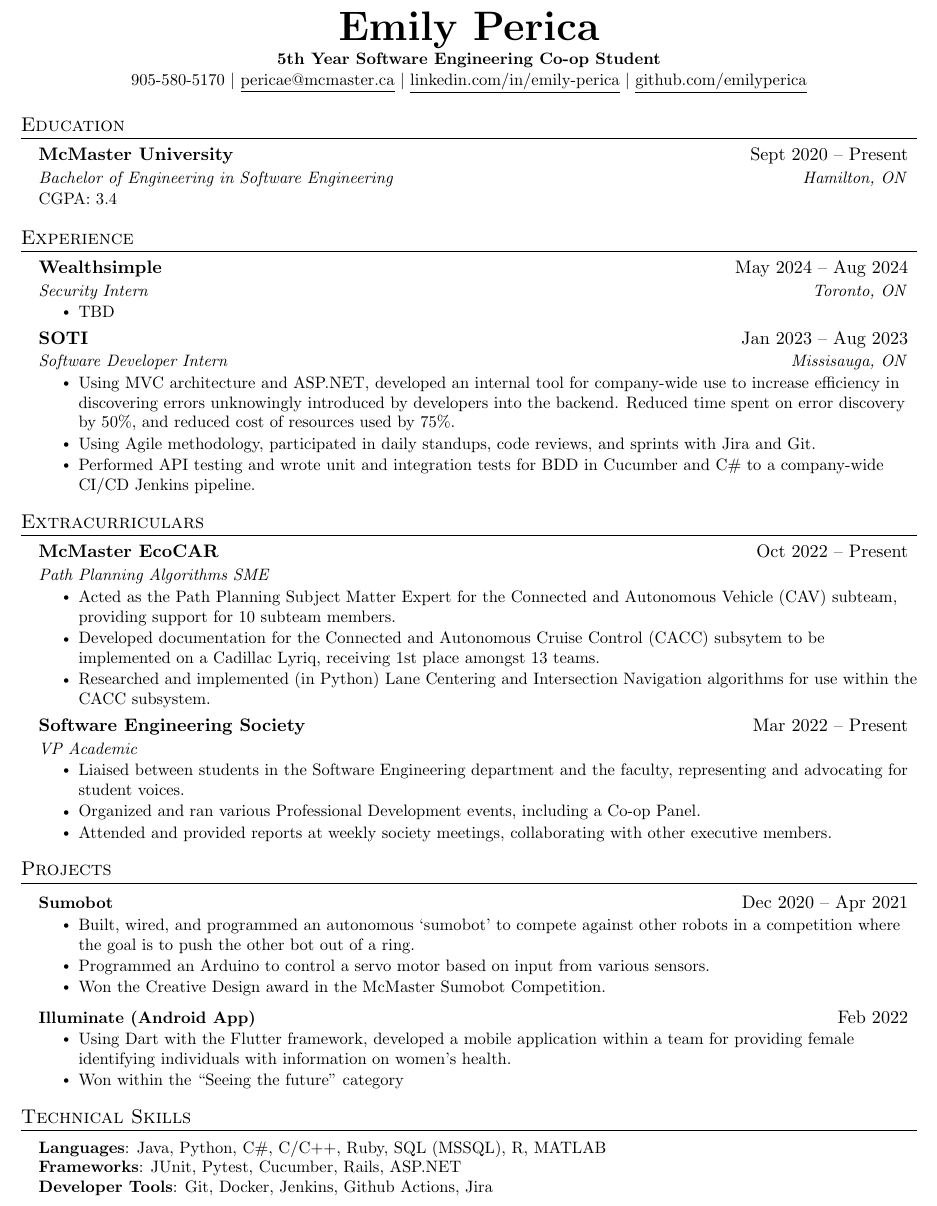
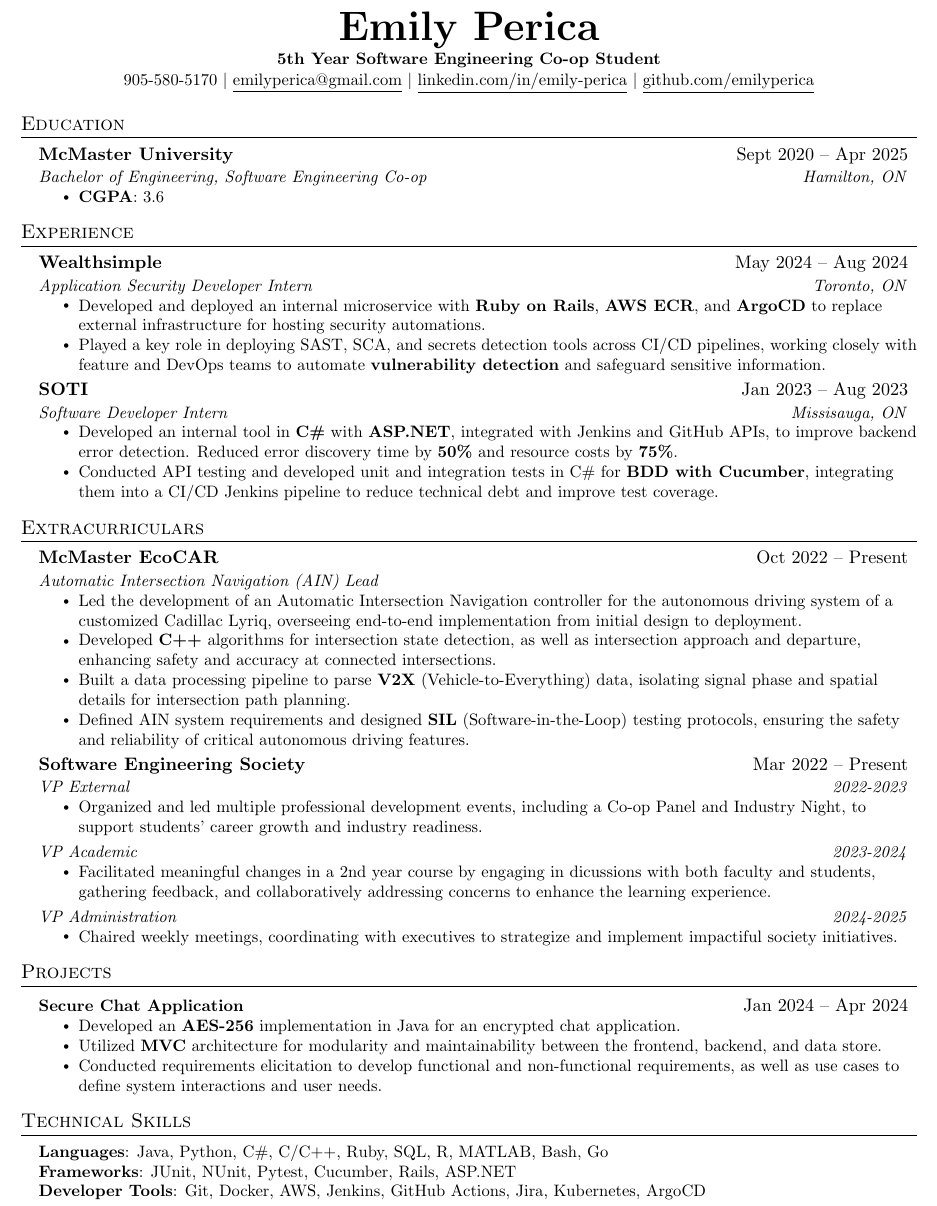
Before and after one commit to emilyperica/resume, a LaTeX CV (emily_perica_resume.tex): part of the page, cut so that both start at the same text. Compiled offline with pdfLaTeX.

Commit message:
Updating to reflect recent positions

```diff
--- a/emily_perica_resume.tex
+++ b/emily_perica_resume.tex
@@ -107,107 +107,95 @@
 \begin{document}
 
 %----------HEADING----------
-% \begin{tabular*}{\textwidth}{l@{\extracolsep{\fill}}r}
-%   \textbf{\href{http://sourabhbajaj.com/}{\Large Sourabh Bajaj}} & Email : \href{mailto:sourabh@sourabhbajaj.com}{sourabh@sourabhbajaj.com}\\
-%   \href{http://sourabhbajaj.com/}{http://www.sourabhbajaj.com} & Mobile : +1-123-456-7890 \\
-% \end{tabular*}
+\begin{center}
+    \textbf{\Huge \scshape Emily Perica}
 
-\begin{center}
-    \textbf{\Huge \scshape Emily Perica} \\ \vspace{1pt}
-    \textbf{\small 5th Year Software Engineering Co-op Student} \\ \vspace{1pt}
-    \small 905-580-5170 $|$ \href{mailto:pericae@mcmaster.ca}{\underline{pericae@mcmaster.ca}} $|$
+    \vspace{1pt}
+    \textbf{\small 5th Year Software Engineering Co-op Student} \\
+    \vspace{1pt}
+    \small 905-580-5170 $|$ \href{mailto:emilyperica@gmail.com}{\underline{emilyperica@gmail.com}} $|$
     \href{https://www.linkedin.com/in/emily-perica/}{\underline{linkedin.com/in/emily-perica}} $|$
-    \href{https://https://github.com/emilyperica}{\underline{github.com/emilyperica}}
+    \href{https://github.com/emilyperica}{\underline{github.com/emilyperica}}
 \end{center}
 
 
 %-----------EDUCATION-----------
 \section{Education}
+
 \resumeSubHeadingListStart
-    \resumeSubheading
-      {McMaster University}{Sept 2020 -- Present}
-      {Bachelor of Engineering in Software Engineering}{Hamilton, ON}
-      \resumeItem{CGPA: 3.4}
+  \resumeSubheading{McMaster University}{Sept 2020 -- Apr 2025}{Bachelor of Engineering, Software Engineering Co-op}{Hamilton, ON}
+    \resumeItemListStart
+      \resumeItem{\textbf{CGPA}: 3.6}
+    \resumeItemListEnd
 \resumeSubHeadingListEnd
 
 
 %-----------EXPERIENCE-----------
 \section{Experience}
+
 \resumeSubHeadingListStart
-
-        \resumeSubheading
-            {Wealthsimple}{May 2024 -- Aug 2024}
-            {Security Intern}{Toronto, ON}
+  \resumeSubheading{Wealthsimple}{May 2024 -- Aug 2024}{Application Security Developer Intern}{Toronto, ON}
     \resumeItemListStart
-            \resumeItem{TBD}
+      \resumeItem{Developed and deployed an internal microservice with \textbf{Ruby on Rails}, \textbf{AWS ECR}, and \textbf{ArgoCD} to replace external infrastructure for hosting security automations.}
+      \resumeItem{Played a key role in deploying SAST, SCA, and secrets detection tools across CI/CD pipelines, working closely with feature and DevOps teams to automate \textbf{vulnerability detection} and safeguard sensitive information.}
     \resumeItemListEnd
-
-        \resumeSubheading
-            {SOTI}{Jan 2023 -- Aug 2023}
-            {Software Developer Intern}{Missisauga, ON}
+  \resumeSubheading{SOTI}{Jan 2023 -- Aug 2023}{Software Developer Intern}{Missisauga, ON}
     \resumeItemListStart
-            \resumeItem{Using MVC architecture and ASP.NET, developed an internal tool for company-wide use to increase efficiency in discovering errors unknowingly introduced by developers into the backend. Reduced time spent on error discovery by 50\%, and reduced cost of resources used by 75\%.}
-            \resumeItem{Using Agile methodology, participated in daily standups, code reviews, and sprints with Jira and Git.}
-            \resumeItem{Performed API testing and wrote unit and integration tests for BDD in Cucumber and C\# to a company-wide CI/CD Jenkins pipeline.}
+      \resumeItem{Developed an internal tool in \textbf{C\#} with \textbf{ASP.NET}, integrated with Jenkins and GitHub APIs, to improve backend error detection. Reduced error discovery time by \textbf{50\%} and resource costs by \textbf{75\%}.}
+      \resumeItem{Conducted API testing and developed unit and integration tests in C\# for \textbf{BDD with Cucumber}, integrating them into a CI/CD Jenkins pipeline to reduce technical debt and improve test coverage.}
     \resumeItemListEnd
-
 \resumeSubHeadingListEnd
 
 %-----------Extracurriculars-----------
 \section{Extracurriculars}
+
 \resumeSubHeadingListStart
-
-        \resumeSubheading
-            {McMaster EcoCAR}{Oct 2022 -- Present}
-            {Path Planning Algorithms SME}{}
+    \resumeSubheading{McMaster EcoCAR}{Oct 2022 -- Present}{Automatic Intersection Navigation (AIN) Lead}{}
       \resumeItemListStart
-            \resumeItem{Acted as the Path Planning Subject Matter Expert for the Connected and Autonomous Vehicle (CAV) subteam,
-            providing support for 10 subteam members.}
-            \resumeItem{Developed documentation for the Connected and Autonomous Cruise Control (CACC) subsytem to be implemented on a Cadillac Lyriq, receiving 1st place amongst 13 teams.}
-            \resumeItem{Researched and implemented (in Python) Lane Centering and Intersection Navigation algorithms for use within the CACC subsystem.}
+        \resumeItem{Led the development of an Automatic Intersection Navigation controller for the autonomous driving system of a customized Cadillac Lyriq, overseeing end-to-end implementation from initial design to deployment.}
+        \resumeItem{Developed \textbf{C++} algorithms for intersection state detection, as well as intersection approach and departure, enhancing safety and accuracy at connected intersections.}
+        \resumeItem{Built a data processing pipeline to parse \textbf{V2X} (Vehicle-to-Everything) data, isolating signal phase and spatial details for intersection path planning.}
+        \resumeItem{Defined AIN system requirements and designed \textbf{SIL} (Software-in-the-Loop) testing protocols, ensuring the safety and reliability of critical autonomous driving features.}
       \resumeItemListEnd
-
-        \resumeSubheading
-            {Software Engineering Society}{Mar 2022 -- Present}
-            {VP Academic}{}
+  \resumeSubheading{Software Engineering Society}{Mar 2022 -- Present}{VP External}{2022-2023}
     \resumeItemListStart
-            \resumeItem{Liaised between students in the Software Engineering department and the faculty, representing and advocating for student voices.}
-            \resumeItem{Organized and ran various Professional Development events, including a Co-op Panel.}
-            \resumeItem{Attended and provided reports at weekly society meetings, collaborating with other executive members.}
+      \resumeItem{Organized and led multiple professional development events, including a Co-op Panel and Industry Night, to support students' career growth and industry readiness.}
       \resumeItemListEnd
-
+  \vspace{-2pt}
+  \resumeSubSubheading{VP Academic}{2023-2024}
+    \resumeItemListStart
+      \resumeItem{Facilitated meaningful changes in a 2nd year course by engaging in dicussions with both faculty and students, gathering feedback, and collaboratively addressing concerns to enhance the learning experience.}
+    \resumeItemListEnd
+  \vspace{-2pt}
+  \resumeSubSubheading{VP Administration}{2024-2025}
+    \resumeItemListStart
+      \resumeItem{Chaired weekly meetings, coordinating with executives to strategize and implement impactiful society initiatives.}
+    \resumeItemListEnd
 \resumeSubHeadingListEnd
 
 %-----------PROJECTS-----------
 \section{Projects}
+
 \resumeSubHeadingListStart
-
-      \resumeProjectHeading
-          {\textbf{Sumobot}}{Dec 2020 -- Apr 2021}
+  \resumeProjectHeading{\textbf{Secure Chat Application}}{Jan 2024 -- Apr 2024}
   \resumeItemListStart
-            \resumeItem{Built, wired, and programmed an autonomous ‘sumobot’ to compete against other robots in a competition where the goal is to push the other bot out of a ring.}
-            \resumeItem{Programmed an Arduino to control a servo motor based on input from various sensors.}
-            \resumeItem{Won the Creative Design award in the McMaster Sumobot Competition.}
-          \resumeItemListEnd
-      \resumeProjectHeading
-          {\textbf{Illuminate (Android App)}}{Feb 2022}
-          \resumeItemListStart
-            \resumeItem{Using Dart with the Flutter framework, developed a mobile application within a team for providing female identifying individuals with information on women’s health.}
-            \resumeItem{Won within the “Seeing the future” category}
+    \resumeItem{Developed an \textbf{AES-256} implementation in Java for an encrypted chat application.}
+    \resumeItem{Utilized \textbf{MVC} architecture for modularity and maintainability between the frontend, backend, and data store.}
+    \resumeItem{Conducted requirements elicitation to develop functional and non-functional requirements, as well as use cases to define system interactions and user needs.}
   \resumeItemListEnd
 \resumeSubHeadingListEnd
 
 
 %-----------PROGRAMMING SKILLS-----------
 \section{Technical Skills}
+
 \begin{itemize}[leftmargin=0.15in, label={}]
   \small{\item{
-     \textbf{Languages}{: Java, Python, C\#, C/C++, Ruby, SQL (MSSQL), R, MATLAB} \\
-     \textbf{Frameworks}{: JUnit, Pytest, Cucumber, Rails, ASP.NET} \\
-     \textbf{Developer Tools}{: Git, Docker, Jenkins, Github Actions, Jira} \\
+    \textbf{Languages}{: Java, Python, C\#, C/C++, Ruby, SQL, R, MATLAB, Bash, Go} \\
+    \textbf{Frameworks}{: JUnit, NUnit, Pytest, Cucumber, Rails, ASP.NET} \\
+    \textbf{Developer Tools}{: Git, Docker, AWS, Jenkins, GitHub Actions, Jira, Kubernetes, ArgoCD} \\
   }}
  \end{itemize}
 
 
-%-------------------------------------------
 \end{document}
```
Also changed, not shown: emily_perica_resume.pdf, 1 other file. Lines whose indentation alone changed are shown as unchanged.
